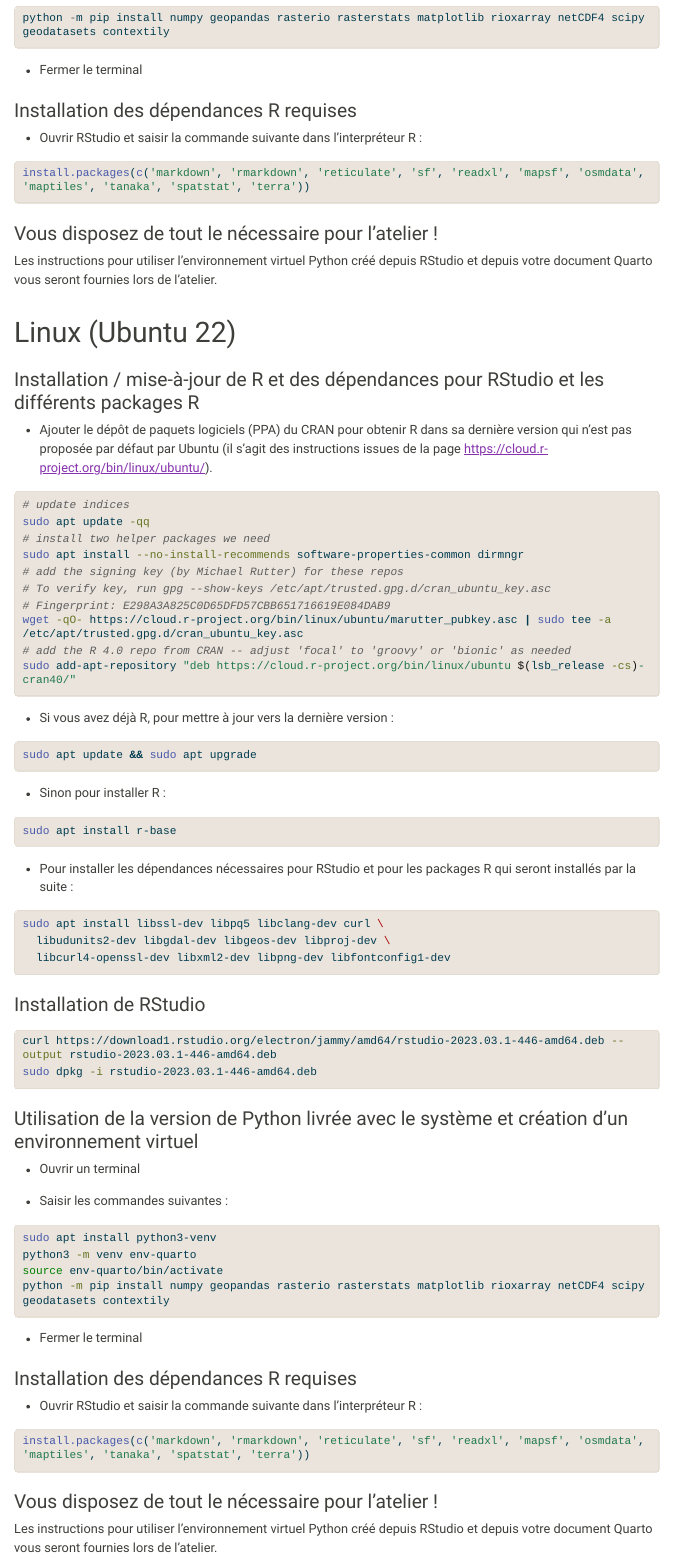
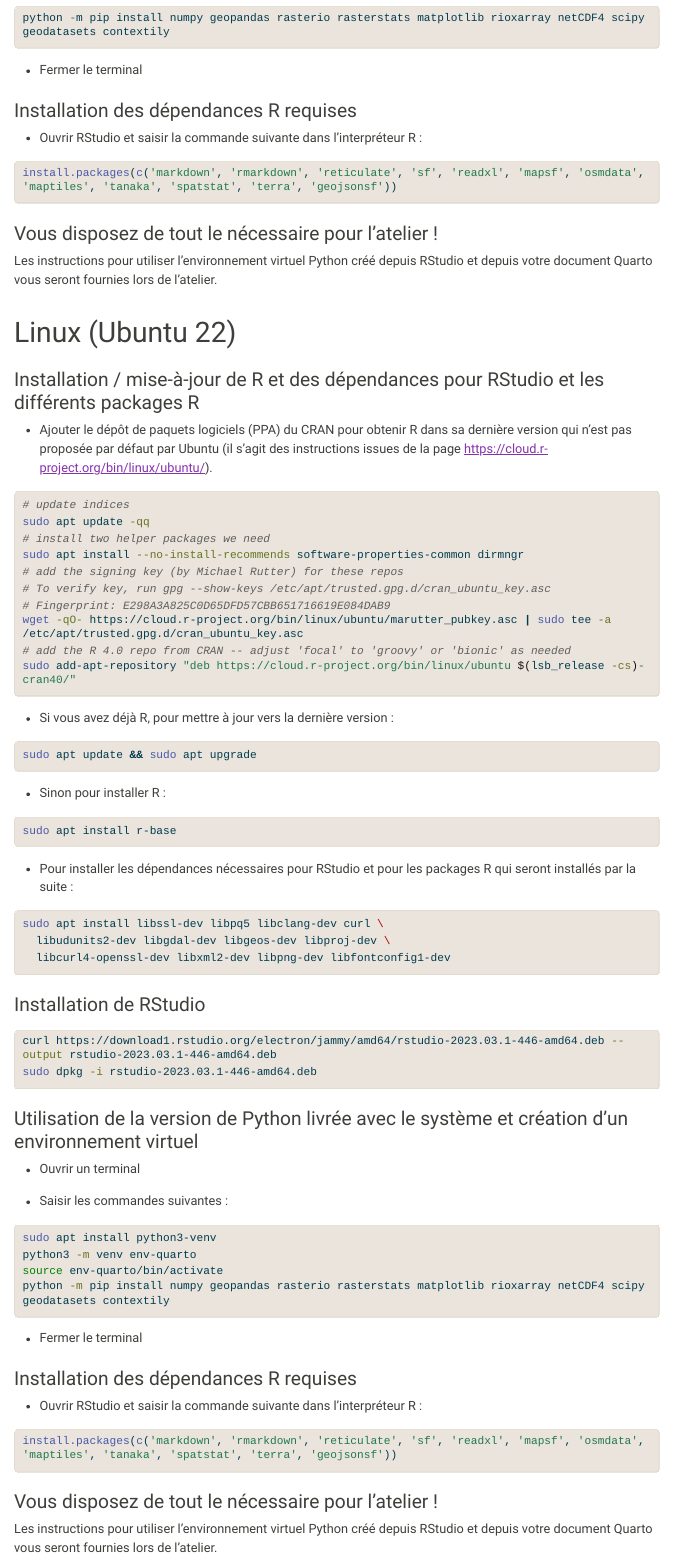
Before and after one commit to riatecom/sageo-2023, a Quarto document (installation-instructions.qmd): the page in a window 1100 px wide, from 1140 px down. The pictures show the output file installation-instructions.html that the author committed with the source, opened offline; menus at the side of the page are left out; long lines of code are wrapped.

Commit message:
Fix missing R dependency in installation instructions

````diff
--- a/installation-instructions.qmd
+++ b/installation-instructions.qmd
@@ -74,7 +74,7 @@ python -m pip install numpy geopandas rasterio rasterstats matplotlib rioxarray
 - Ouvrir RStudio et saisir la commande suivante dans l'interpréteur R :
 
 ```r
-install.packages(c('markdown', 'rmarkdown', 'reticulate', 'sf', 'readxl', 'mapsf', 'osmdata', 'maptiles', 'tanaka', 'spatstat', 'terra'))
+install.packages(c('markdown', 'rmarkdown', 'reticulate', 'sf', 'readxl', 'mapsf', 'osmdata', 'maptiles', 'tanaka', 'spatstat', 'terra', 'geojsonsf'))
 ```
 
 ### Vous disposez de tout le nécessaire pour l'atelier !
@@ -147,7 +147,7 @@ python -m pip install numpy geopandas rasterio rasterstats matplotlib rioxarray
 - Ouvrir RStudio et saisir la commande suivante dans l'interpréteur R :
 
 ```r
-install.packages(c('markdown', 'rmarkdown', 'reticulate', 'sf', 'readxl', 'mapsf', 'osmdata', 'maptiles', 'tanaka', 'spatstat', 'terra'))
+install.packages(c('markdown', 'rmarkdown', 'reticulate', 'sf', 'readxl', 'mapsf', 'osmdata', 'maptiles', 'tanaka', 'spatstat', 'terra', 'geojsonsf'))
 ```
 
 ### Vous disposez de tout le nécessaire pour l'atelier !
````
Also changed, not shown: installation-instructions.html, installation-instructions.qmd (2 more changed lines).
